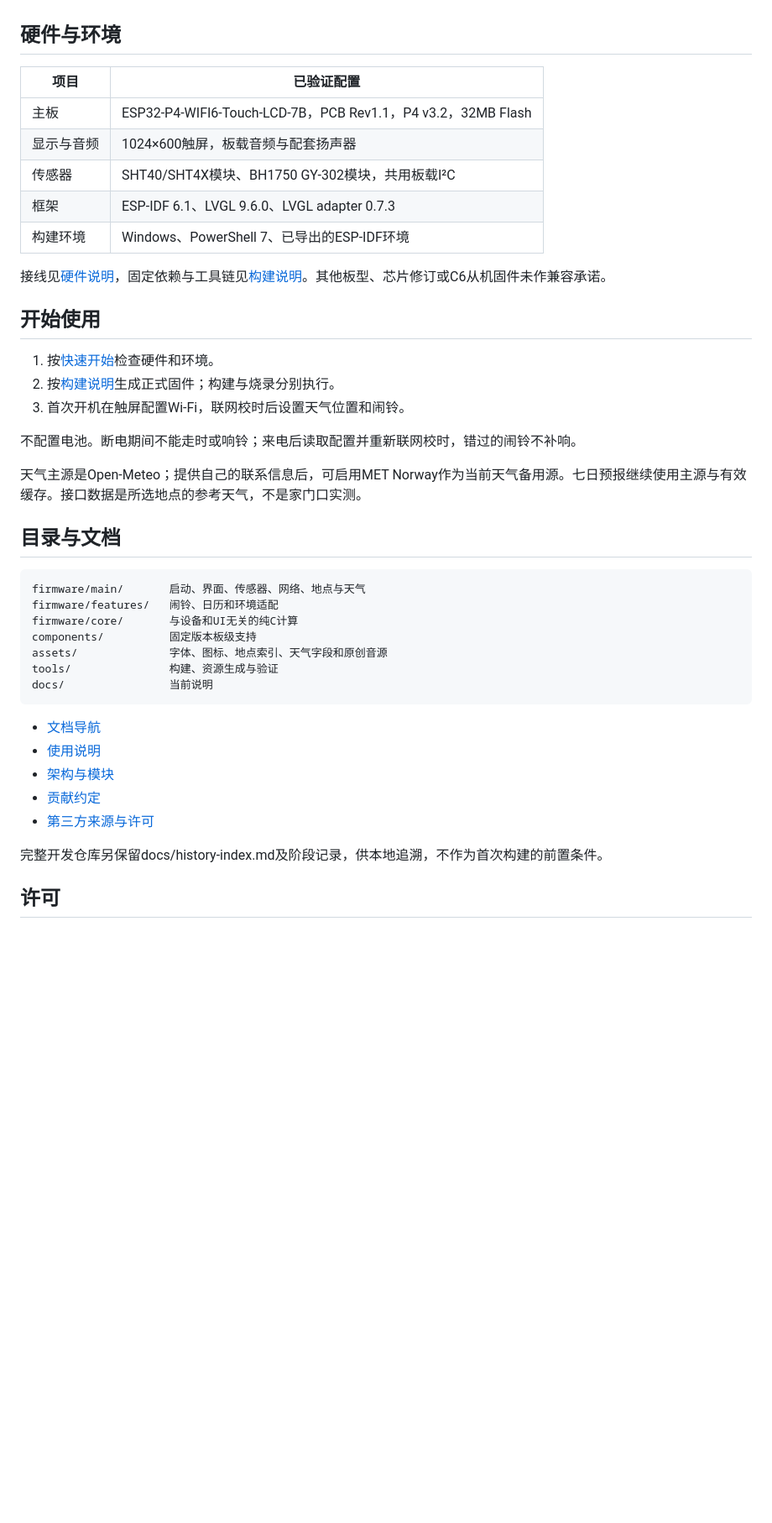
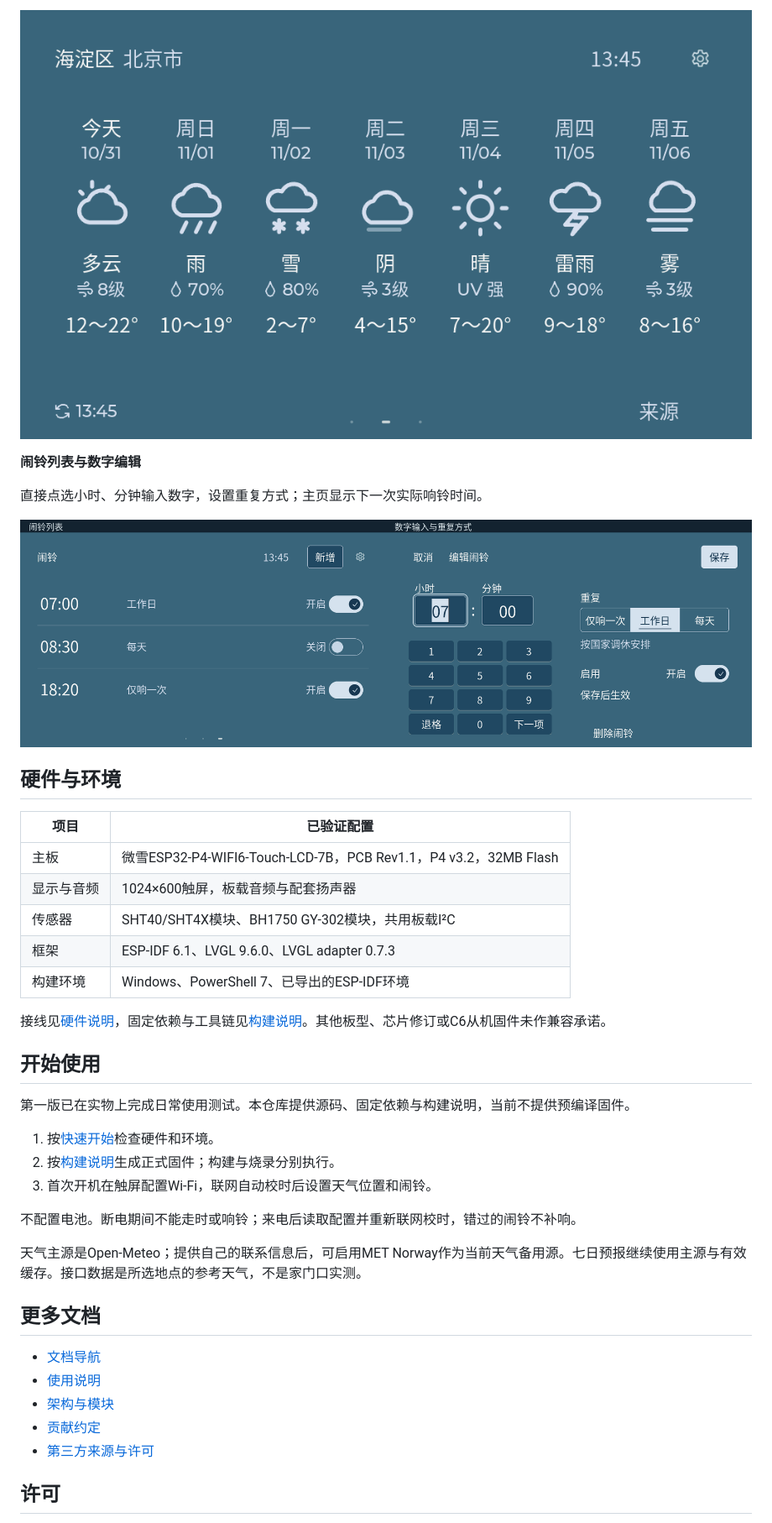
Before and after one commit to wandcs/home-clock, a Markdown page: README.md, the part around one of its changes. Shown at 84% size. Rendered like a GitHub page; pictures changed too: docs/images/alarms.png (added), docs/images/forecast.png (added); blank space fills up the shorter version.

```diff
--- a/README.md
+++ b/README.md
@@ -18,9 +39,16 @@
+![七天天气预报](docs/images/forecast.png)
+
+**闹铃列表与数字编辑**
+
+直接点选小时、分钟输入数字，设置重复方式；主页显示下一次实际响铃时间。
+
+![闹铃列表与时间、重复方式编辑](docs/images/alarms.png)
 
 ## 硬件与环境
 
 | 项目 | 已验证配置 |
 | --- | --- |
-| 主板 | ESP32-P4-WIFI6-Touch-LCD-7B，PCB Rev1.1，P4 v3.2，32MB Flash |
+| 主板 | 微雪ESP32-P4-WIFI6-Touch-LCD-7B，PCB Rev1.1，P4 v3.2，32MB Flash |
 | 显示与音频 | 1024×600触屏，板载音频与配套扬声器 |
 | 传感器 | SHT40/SHT4X模块、BH1750 GY-302模块，共用板载I²C |
 | 框架 | ESP-IDF 6.1、LVGL 9.6.0、LVGL adapter 0.7.3 |
@@ -30,25 +58,17 @@
 
 ## 开始使用
 
+第一版已在实物上完成日常使用测试。本仓库提供源码、固定依赖与构建说明，当前不提供预编译固件。
+
 1. 按[快速开始](docs/getting-started.md)检查硬件和环境。
 2. 按[构建说明](docs/building.md)生成正式固件；构建与烧录分别执行。
-3. 首次开机在触屏配置Wi-Fi，联网校时后设置天气位置和闹铃。
+3. 首次开机在触屏配置Wi-Fi，联网自动校时后设置天气位置和闹铃。
 
 不配置电池。断电期间不能走时或响铃；来电后读取配置并重新联网校时，错过的闹铃不补响。
 
 天气主源是Open-Meteo；提供自己的联系信息后，可启用MET Norway作为当前天气备用源。七日预报继续使用主源与有效缓存。接口数据是所选地点的参考天气，不是家门口实测。
 
-## 目录与文档
-
-~~~text
-firmware/main/       启动、界面、传感器、网络、地点与天气
-firmware/features/   闹铃、日历和环境适配
-firmware/core/       与设备和UI无关的纯C计算
-components/          固定版本板级支持
-assets/              字体、图标、地点索引、天气字段和原创音源
-tools/               构建、资源生成与验证
-docs/                当前说明
-~~~
+## 更多文档
 
 - [文档导航](docs/README.md)
 - [使用说明](docs/usage.md)
@@ -56,8 +76,6 @@ docs/                当前说明
 - [贡献约定](CONTRIBUTING.md)
 - [第三方来源与许可](THIRD_PARTY_NOTICES.md)
 
-完整开发仓库另保留docs/history-index.md及阶段记录，供本地追溯，不作为首次构建的前置条件。
-
 ## 许可
 
 项目自有代码、原创音源和原创程序图形采用[MIT](LICENSE)。第三方板级组件、字体、图标、地点与节假日数据分别保留原协议，见[第三方清单](THIRD_PARTY_NOTICES.md)。项目许可不替代在线天气服务的使用条款。
```
Also changed, not shown: other parts of README.md (+32 -11 lines), docs/open-source/README.md (+6 -5 lines), docs/images/home.png (added), docs/images/weather-scenes.png (added), 12 other files.
